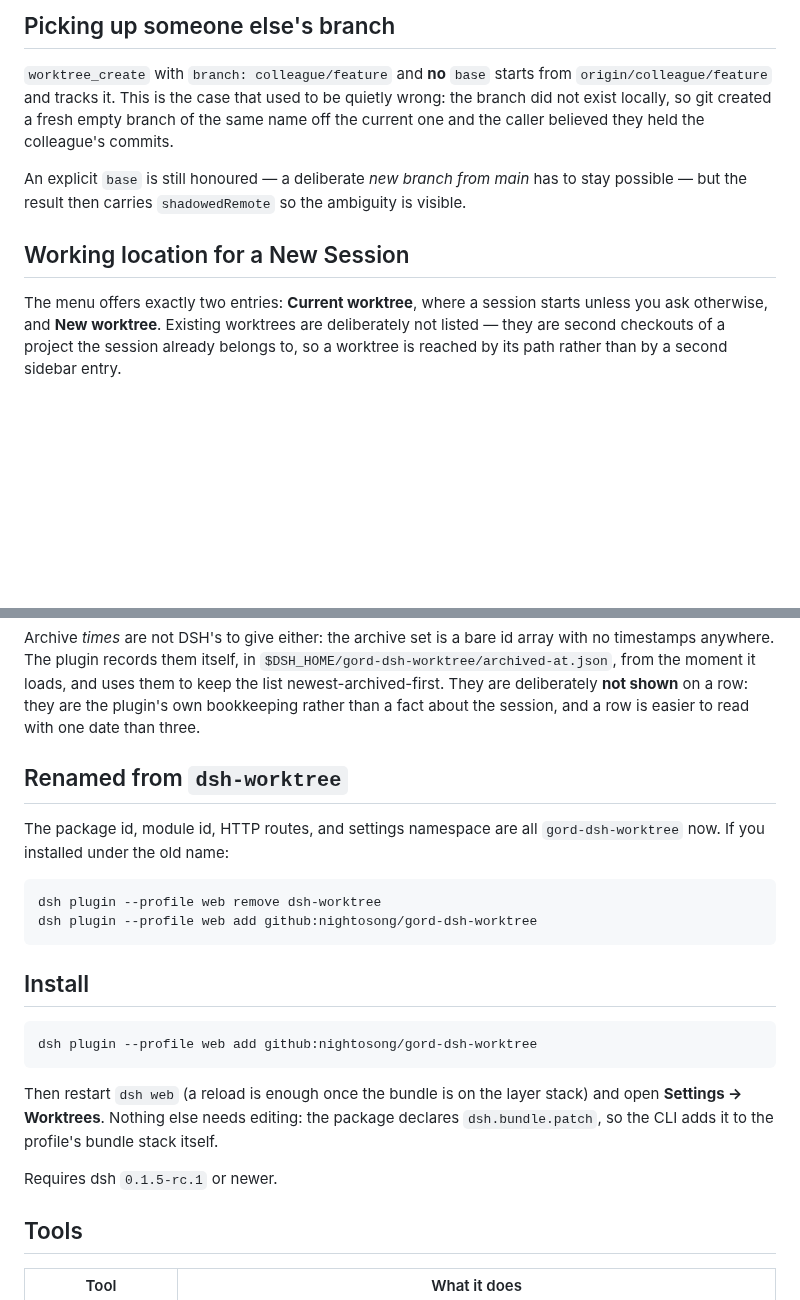
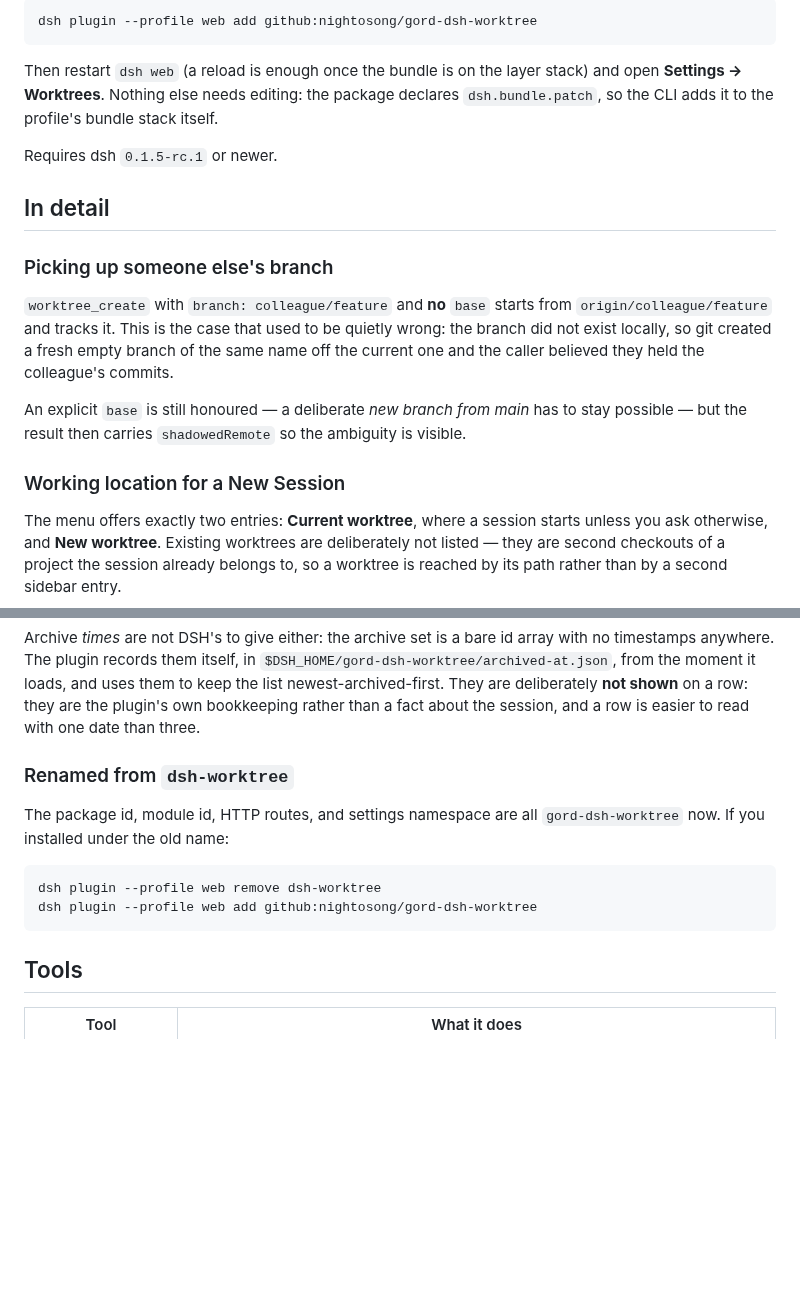
Before and after one commit to nightosong/gord-dsh-worktree, a Markdown page: README.md, 2 parts joined by grey strips. Rendered like a GitHub page; blank space fills up the shorter version.

````diff
--- a/README.md
+++ b/README.md
@@ -37,5 +28,17 @@ parallel work in its own directory and branch, from the agent or from Settings.
 
-## Picking up someone else's branch
+```sh
+dsh plugin --profile web add github:nightosong/gord-dsh-worktree
+```
+
+Then restart `dsh web` (a reload is enough once the bundle is on the layer stack) and open
+**Settings → Worktrees**. Nothing else needs editing: the package declares `dsh.bundle.patch`, so the
+CLI adds it to the profile's bundle stack itself.
+
+Requires dsh `0.1.5-rc.1` or newer.
+
+## In detail
+
+### Picking up someone else's branch
 
 `worktree_create` with `branch: colleague/feature` and **no** `base` starts from
 `origin/colleague/feature` and tracks it. This is the case that used to be quietly wrong: the branch
@@ -45,7 +48,7 @@ the caller believed they held the colleague's commits.
 An explicit `base` is still honoured — a deliberate *new branch from main* has to stay possible — but
 the result then carries `shadowedRemote` so the ambiguity is visible.
 
-## Working location for a New Session
+### Working location for a New Session
 
 The menu offers exactly two entries: **Current worktree**, where a session starts unless you ask
 otherwise, and **New worktree**. Existing worktrees are deliberately not listed — they are second
@@ -214,7 +217,7 @@ moment it loads, and uses them to keep the list newest-archived-first. They are
 shown** on a row: they are the plugin's own bookkeeping rather than a fact about the session, and a row
 is easier to read with one date than three.
 
-## Renamed from `dsh-worktree`
+### Renamed from `dsh-worktree`
 
 The package id, module id, HTTP routes, and settings namespace are all
 `gord-dsh-worktree` now. If you installed under the old name:
@@ -223,18 +226,6 @@ The package id, module id, HTTP routes, and settings namespace are all
 dsh plugin --profile web remove dsh-worktree
 dsh plugin --profile web add github:nightosong/gord-dsh-worktree
 ```
-
-## Install
-
-```sh
-dsh plugin --profile web add github:nightosong/gord-dsh-worktree
-```
-
-Then restart `dsh web` (a reload is enough once the bundle is on the layer stack) and open
-**Settings → Worktrees**. Nothing else needs editing: the package declares `dsh.bundle.patch`, so the
-CLI adds it to the profile's bundle stack itself.
-
-Requires dsh `0.1.5-rc.1` or newer.
 
 ## Tools
 
````
Also changed, not shown: other parts of README.md (+21 -30 lines), README.zh.md (+32 -28 lines), docs/images/new-session-worktree-picker.png, docs/images/session-in-worktree.png, docs/images/worktree-settings.png, 1 other file.
